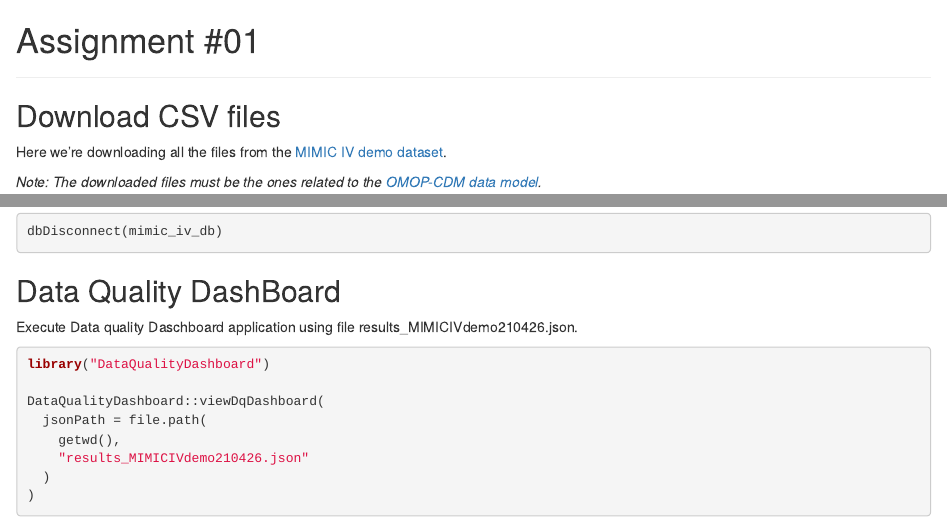
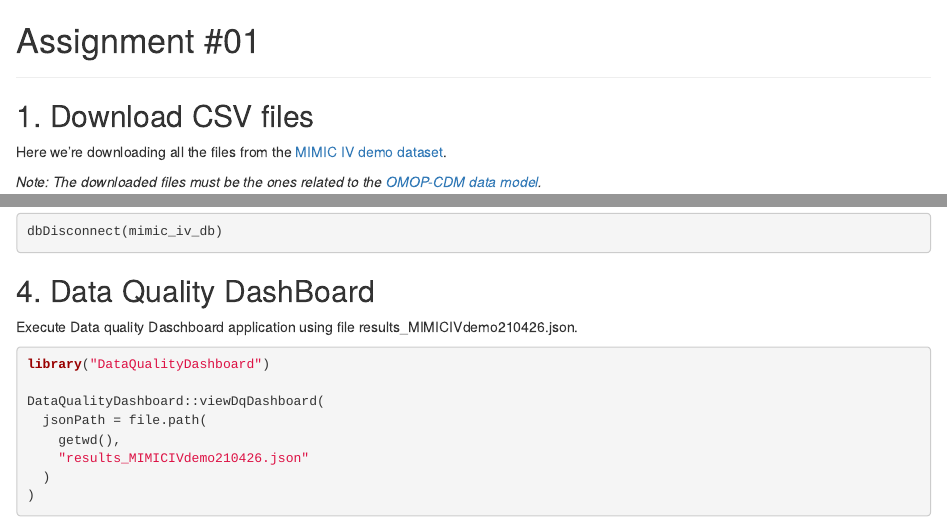
Before and after one commit to jdposada/bioinf_202210, an R Markdown document (src/assignment1.Rmd): the page in a window 1100 px wide, from its top, and a second part further down, joined at a grey line. Rendered offline with R 4.5, knitr and Pandoc, with nearby package versions; some code elsewhere in the file could not run offline.

Commit message:
Update assignment1.Rmd

````diff
--- a/src/assignment1.Rmd
+++ b/src/assignment1.Rmd
@@ -2,7 +2,7 @@
 
 ---
 
-## Download CSV files
+## 1. Download CSV files
 
 Here we're downloading all the files from the [MIMIC IV demo dataset](https://physionet.org/content/mimic-iv-demo-omop/0.9/1_omop_data_csv/#files-panel).
 
@@ -71,7 +71,7 @@ download.file(
 
 ```
 
-## Data Quality DashBoard
+## 4. Data Quality DashBoard
 
 Execute Data quality Daschboard application using file results_MIMICIVdemo210426.json.
 
````
